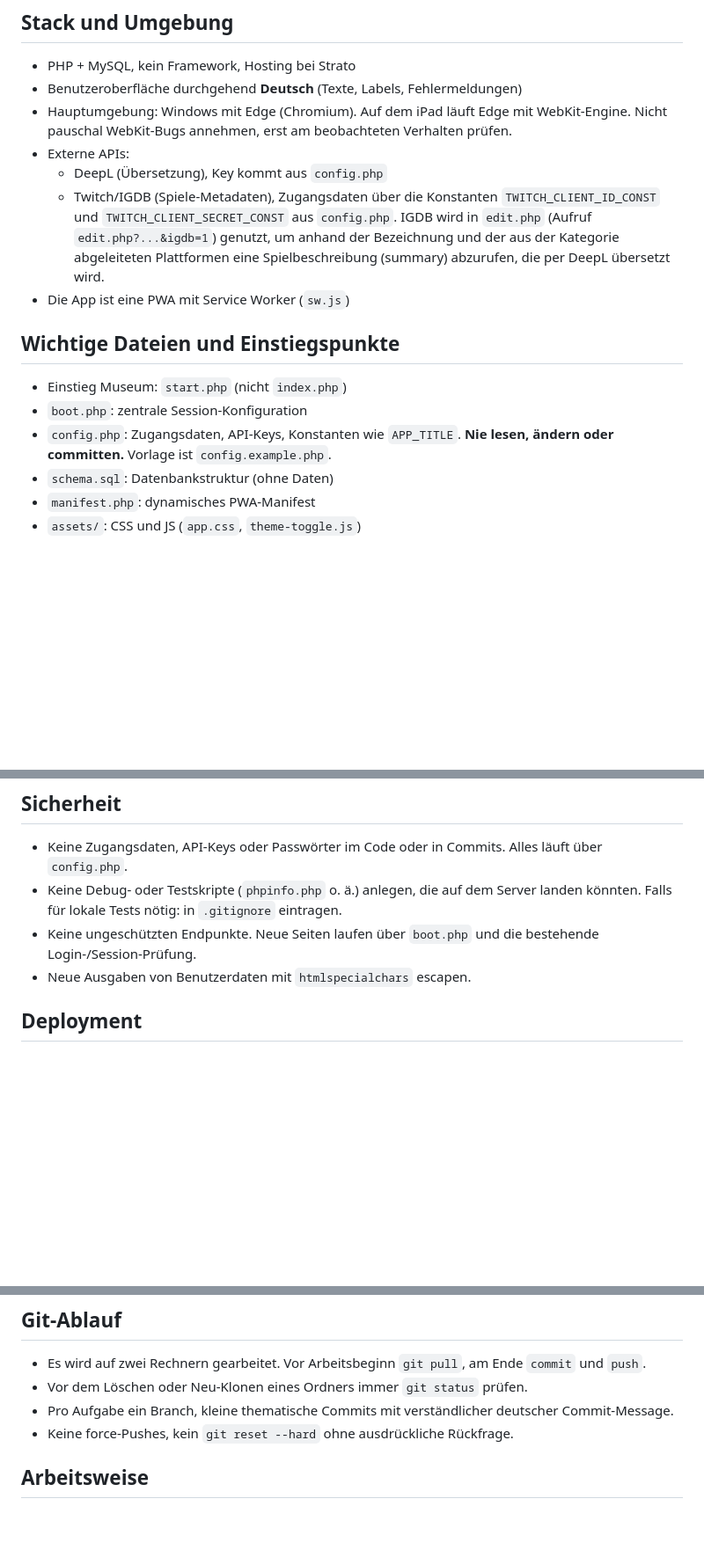
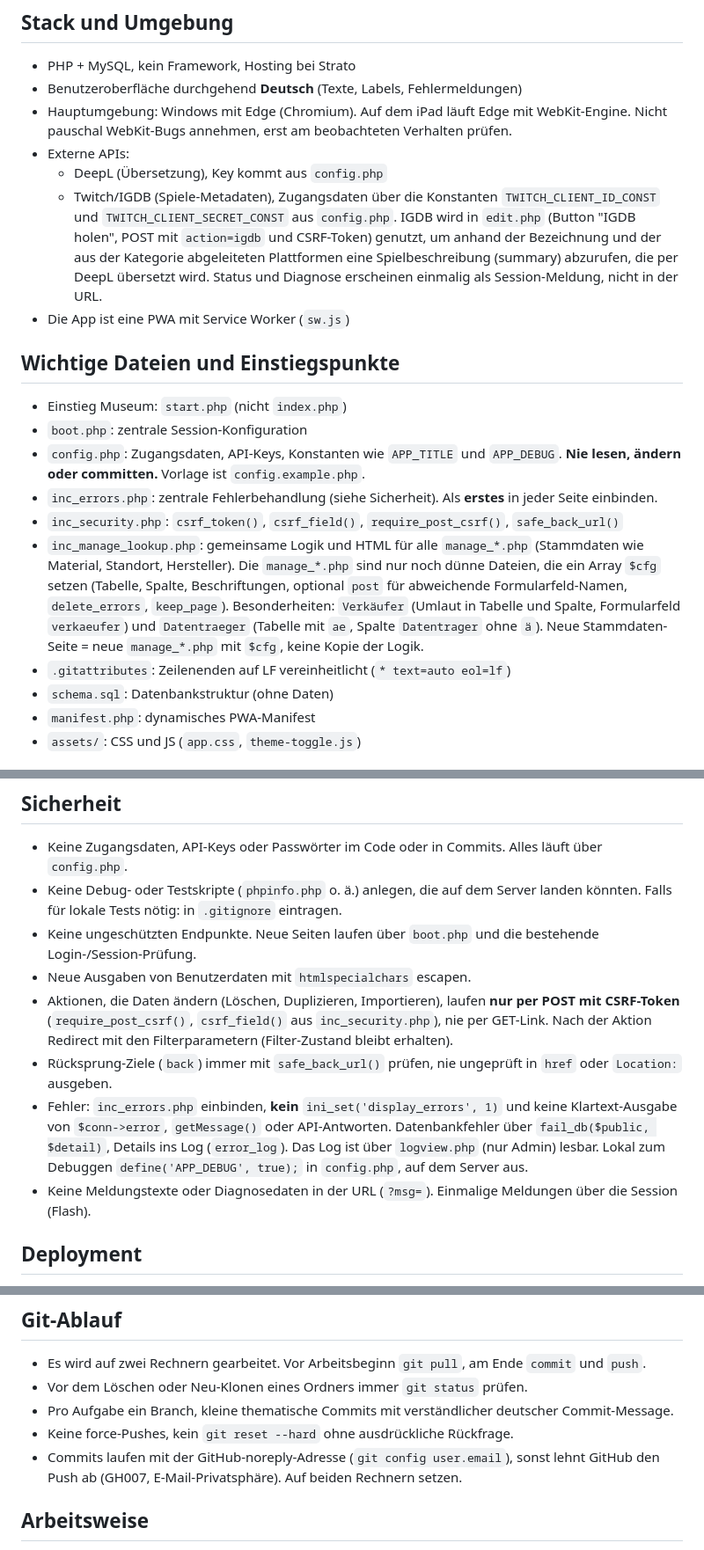
Before and after one commit to Jungsis-Corner/sammlungsdatenbank, a Markdown page: CLAUDE.md, 3 parts joined by grey strips. Shown at 88% size. GitHub-like rendering; blank space fills up the shorter version.

Commit message:
CLAUDE.md: neue Bausteine dokumentiert (inc_errors, inc_security, inc_manage_lookup), Regeln für POST/CSRF, back-Validierung, Fehlerausgabe und noreply-Adresse
Co-Authored-By: Claude Sonnet 5.5 <noreply@anthropic.com>

```diff
--- a/CLAUDE.md
+++ b/CLAUDE.md
@@ -9,14 +9,18 @@ Eigene PHP/MySQL-Webanwendung zur Verwaltung einer Retro-Computing-Sammlung (1.3
 - Hauptumgebung: Windows mit Edge (Chromium). Auf dem iPad läuft Edge mit WebKit-Engine. Nicht pauschal WebKit-Bugs annehmen, erst am beobachteten Verhalten prüfen.
 - Externe APIs:
   - DeepL (Übersetzung), Key kommt aus `config.php`
-  - Twitch/IGDB (Spiele-Metadaten), Zugangsdaten über die Konstanten `TWITCH_CLIENT_ID_CONST` und `TWITCH_CLIENT_SECRET_CONST` aus `config.php`. IGDB wird in `edit.php` (Aufruf `edit.php?...&igdb=1`) genutzt, um anhand der Bezeichnung und der aus der Kategorie abgeleiteten Plattformen eine Spielbeschreibung (summary) abzurufen, die per DeepL übersetzt wird.
+  - Twitch/IGDB (Spiele-Metadaten), Zugangsdaten über die Konstanten `TWITCH_CLIENT_ID_CONST` und `TWITCH_CLIENT_SECRET_CONST` aus `config.php`. IGDB wird in `edit.php` (Button "IGDB holen", POST mit `action=igdb` und CSRF-Token) genutzt, um anhand der Bezeichnung und der aus der Kategorie abgeleiteten Plattformen eine Spielbeschreibung (summary) abzurufen, die per DeepL übersetzt wird. Status und Diagnose erscheinen einmalig als Session-Meldung, nicht in der URL.
 - Die App ist eine PWA mit Service Worker (`sw.js`)
 
 ## Wichtige Dateien und Einstiegspunkte
 
 - Einstieg Museum: `start.php` (nicht `index.php`)
 - `boot.php`: zentrale Session-Konfiguration
-- `config.php`: Zugangsdaten, API-Keys, Konstanten wie `APP_TITLE`. **Nie lesen, ändern oder committen.** Vorlage ist `config.example.php`.
+- `config.php`: Zugangsdaten, API-Keys, Konstanten wie `APP_TITLE` und `APP_DEBUG`. **Nie lesen, ändern oder committen.** Vorlage ist `config.example.php`.
+- `inc_errors.php`: zentrale Fehlerbehandlung (siehe Sicherheit). Als **erstes** in jeder Seite einbinden.
+- `inc_security.php`: `csrf_token()`, `csrf_field()`, `require_post_csrf()`, `safe_back_url()`
+- `inc_manage_lookup.php`: gemeinsame Logik und HTML für alle `manage_*.php` (Stammdaten wie Material, Standort, Hersteller). Die `manage_*.php` sind nur noch dünne Dateien, die ein Array `$cfg` setzen (Tabelle, Spalte, Beschriftungen, optional `post` für abweichende Formularfeld-Namen, `delete_errors`, `keep_page`). Besonderheiten: `Verkäufer` (Umlaut in Tabelle und Spalte, Formularfeld `verkaeufer`) und `Datentraeger` (Tabelle mit `ae`, Spalte `Datentrager` ohne `ä`). Neue Stammdaten-Seite = neue `manage_*.php` mit `$cfg`, keine Kopie der Logik.
+- `.gitattributes`: Zeilenenden auf LF vereinheitlicht (`* text=auto eol=lf`)
 - `schema.sql`: Datenbankstruktur (ohne Daten)
 - `manifest.php`: dynamisches PWA-Manifest
 - `assets/`: CSS und JS (`app.css`, `theme-toggle.js`)
@@ -55,6 +59,10 @@ Eigene PHP/MySQL-Webanwendung zur Verwaltung einer Retro-Computing-Sammlung (1.3
 - Keine Debug- oder Testskripte (`phpinfo.php` o. ä.) anlegen, die auf dem Server landen könnten. Falls für lokale Tests nötig: in `.gitignore` eintragen.
 - Keine ungeschützten Endpunkte. Neue Seiten laufen über `boot.php` und die bestehende Login-/Session-Prüfung.
 - Neue Ausgaben von Benutzerdaten mit `htmlspecialchars` escapen.
+- Aktionen, die Daten ändern (Löschen, Duplizieren, Importieren), laufen **nur per POST mit CSRF-Token** (`require_post_csrf()`, `csrf_field()` aus `inc_security.php`), nie per GET-Link. Nach der Aktion Redirect mit den Filterparametern (Filter-Zustand bleibt erhalten).
+- Rücksprung-Ziele (`back`) immer mit `safe_back_url()` prüfen, nie ungeprüft in `href` oder `Location:` ausgeben.
+- Fehler: `inc_errors.php` einbinden, **kein** `ini_set('display_errors', 1)` und keine Klartext-Ausgabe von `$conn->error`, `getMessage()` oder API-Antworten. Datenbankfehler über `fail_db($public, $detail)`, Details ins Log (`error_log`). Das Log ist über `logview.php` (nur Admin) lesbar. Lokal zum Debuggen `define('APP_DEBUG', true);` in `config.php`, auf dem Server aus.
+- Keine Meldungstexte oder Diagnosedaten in der URL (`?msg=`). Einmalige Meldungen über die Session (Flash).
 
 ## Deployment
 
@@ -68,6 +76,7 @@ Eigene PHP/MySQL-Webanwendung zur Verwaltung einer Retro-Computing-Sammlung (1.3
 - Vor dem Löschen oder Neu-Klonen eines Ordners immer `git status` prüfen.
 - Pro Aufgabe ein Branch, kleine thematische Commits mit verständlicher deutscher Commit-Message.
 - Keine force-Pushes, kein `git reset --hard` ohne ausdrückliche Rückfrage.
+- Commits laufen mit der GitHub-noreply-Adresse (`git config user.email`), sonst lehnt GitHub den Push ab (GH007, E-Mail-Privatsphäre). Auf beiden Rechnern setzen.
 
 ## Arbeitsweise
 
```
